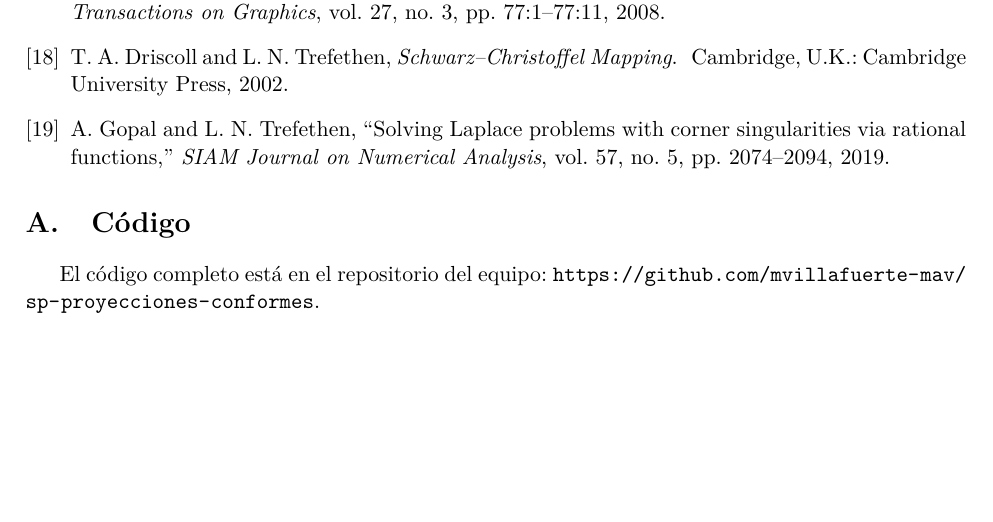
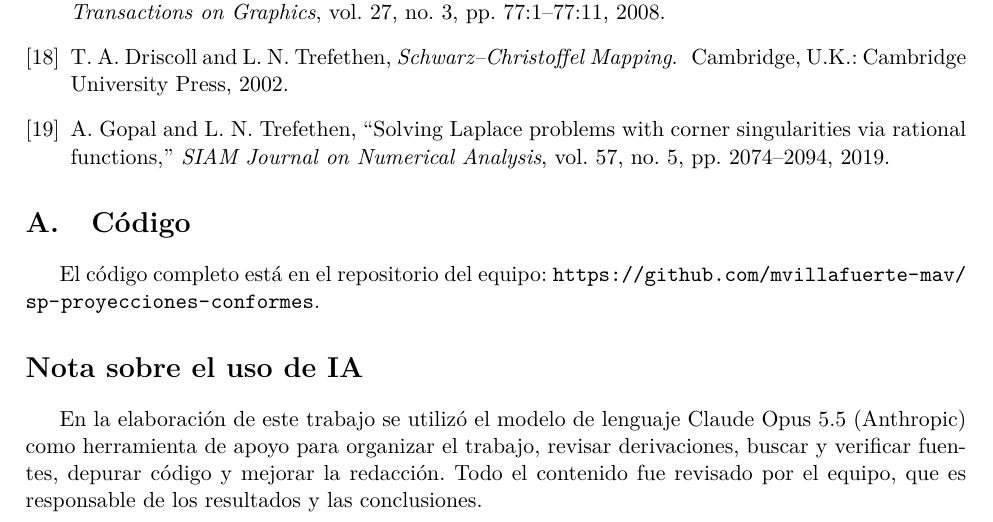
Before and after one commit to mvillafuerte-mav/sp-proyecciones-conformes, a LaTeX paper (wiki/main.tex, which reads wiki/secciones/11_nota_ia.tex): part of page 13 of 13, cut so that both start at the same text, the shorter picture padded with empty space. Compiled offline with pdfLaTeX.

Commit message:
nota sobre uso de ia

```diff
--- a/wiki/main.tex
+++ b/wiki/main.tex
@@ -69,5 +69,6 @@
 
 \appendix
 \input{secciones/10_apendice}
+\input{secciones/11_nota_ia}
 
 \end{document}
--- /dev/null
+++ b/wiki/secciones/11_nota_ia.tex
@@ -0,0 +1,7 @@
+\section*{Nota sobre el uso de IA}
+
+En la elaboración de este trabajo se utilizó el modelo de lenguaje Claude Opus
+5.5 (Anthropic) como herramienta de apoyo para organizar el trabajo, revisar
+derivaciones, buscar y verificar fuentes, depurar código y mejorar la
+redacción. Todo el contenido fue revisado por el equipo, que es responsable de
+los resultados y las conclusiones.
```
